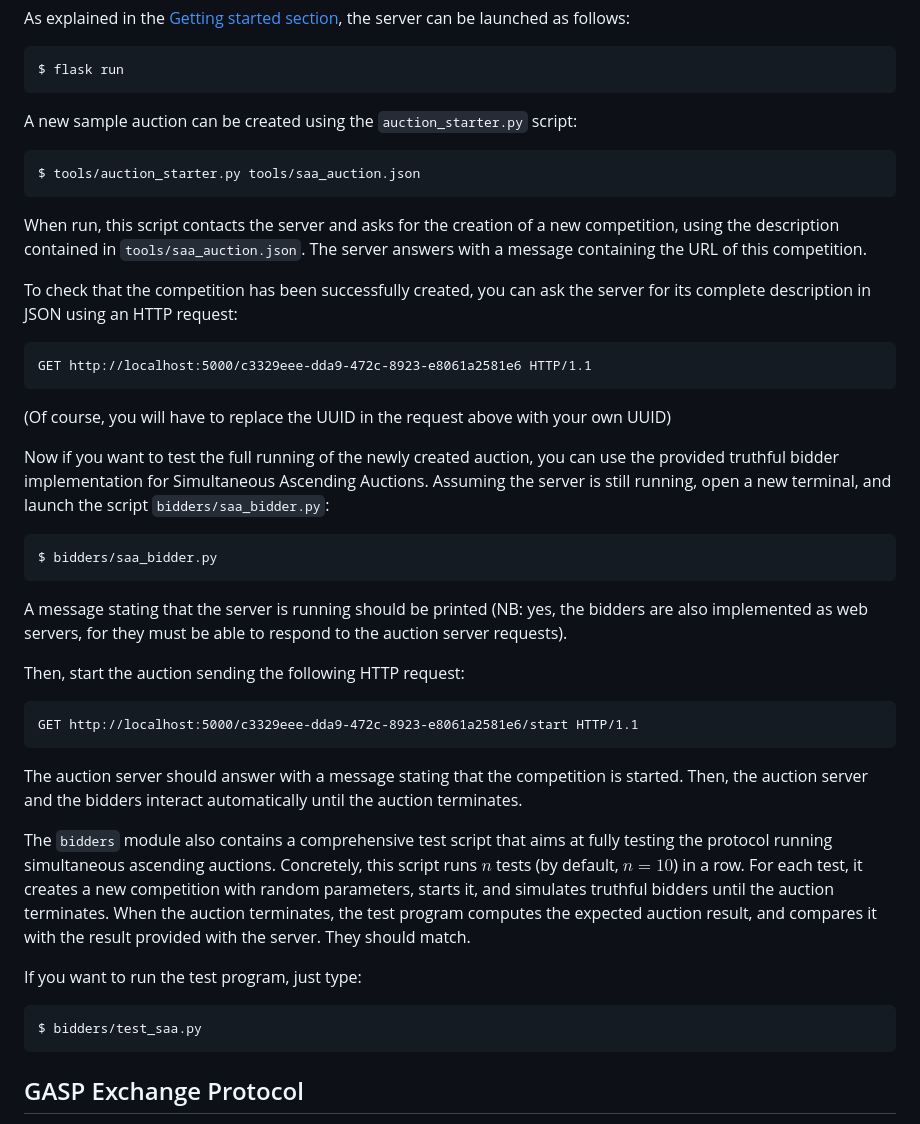
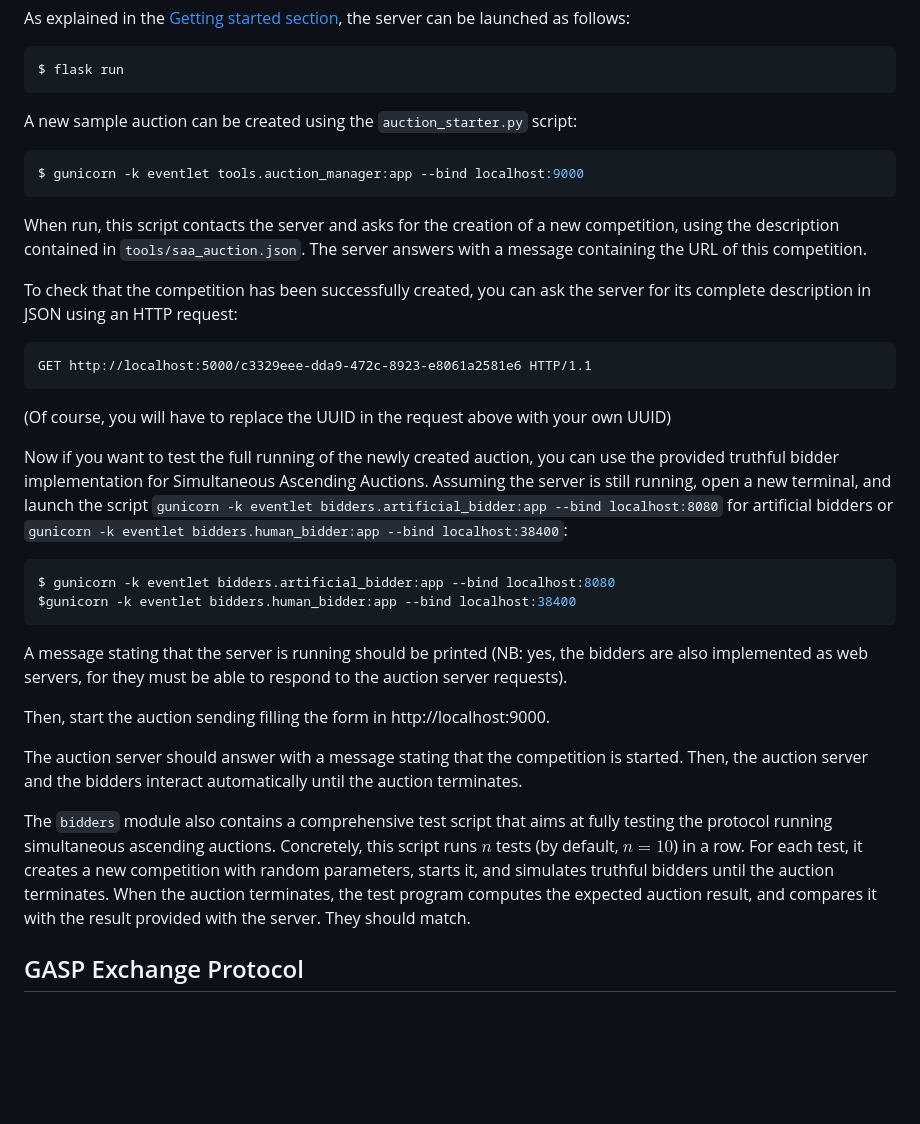
Before and after one commit to esromtebebu/gasp, a Markdown page: README.md, the part around the change. Rendered like a GitHub page; blank space fills up the shorter version.

````diff
--- a/README.md
+++ b/README.md
@@ -161,7 +161,7 @@ $ flask run
 A new sample auction can be created using the `auction_starter.py` script:
 
 ```console
-$ tools/auction_starter.py tools/saa_auction.json
+$ gunicorn -k eventlet tools.auction_manager:app --bind localhost:9000
 ```
 
 When run, this script contacts the server and asks for the creation of a new competition, using the description contained in `tools/saa_auction.json`. The server answers with a message containing the URL of this competition.
@@ -174,29 +174,20 @@ GET http://localhost:5000/c3329eee-dda9-472c-8923-e8061a2581e6 HTTP/1.1
 
 (Of course, you will have to replace the UUID in the request above with your own UUID)
 
-Now if you want to test the full running of the newly created auction, you can use the provided truthful bidder implementation for Simultaneous Ascending Auctions. Assuming the server is still running, open a new terminal, and launch the script `bidders/saa_bidder.py`:
+Now if you want to test the full running of the newly created auction, you can use the provided truthful bidder implementation for Simultaneous Ascending Auctions. Assuming the server is still running, open a new terminal, and launch the script `gunicorn -k eventlet bidders.artificial_bidder:app --bind localhost:8080` for artificial bidders or `gunicorn -k eventlet bidders.human_bidder:app --bind localhost:38400`:
 
 ```console
-$ bidders/saa_bidder.py
+$ gunicorn -k eventlet bidders.artificial_bidder:app --bind localhost:8080
+$gunicorn -k eventlet bidders.human_bidder:app --bind localhost:38400
 ```
 
 A message stating that the server is running should be printed (NB: yes, the bidders are also implemented as web servers, for they must be able to respond to the auction server requests).
 
-Then, start the auction sending the following HTTP request:
-
-```http
-GET http://localhost:5000/c3329eee-dda9-472c-8923-e8061a2581e6/start HTTP/1.1
-```
+Then, start the auction sending filling the form in http://localhost:9000.
 
 The auction server should answer with a message stating that the competition is started. Then, the auction server and the bidders interact automatically until the auction terminates.
 
 The `bidders` module also contains a comprehensive test script that aims at fully testing the protocol running simultaneous ascending auctions. Concretely, this script runs $n$ tests (by default, $n=10$) in a row. For each test, it creates a new competition with random parameters, starts it, and simulates truthful bidders until the auction terminates. When the auction terminates, the test program computes the expected auction result, and compares it with the result provided with the server. They should match.
-
-If you want to run the test program, just type:
-
-```console
-$ bidders/test_saa.py
-```
 
 ## GASP Exchange Protocol
 
````
